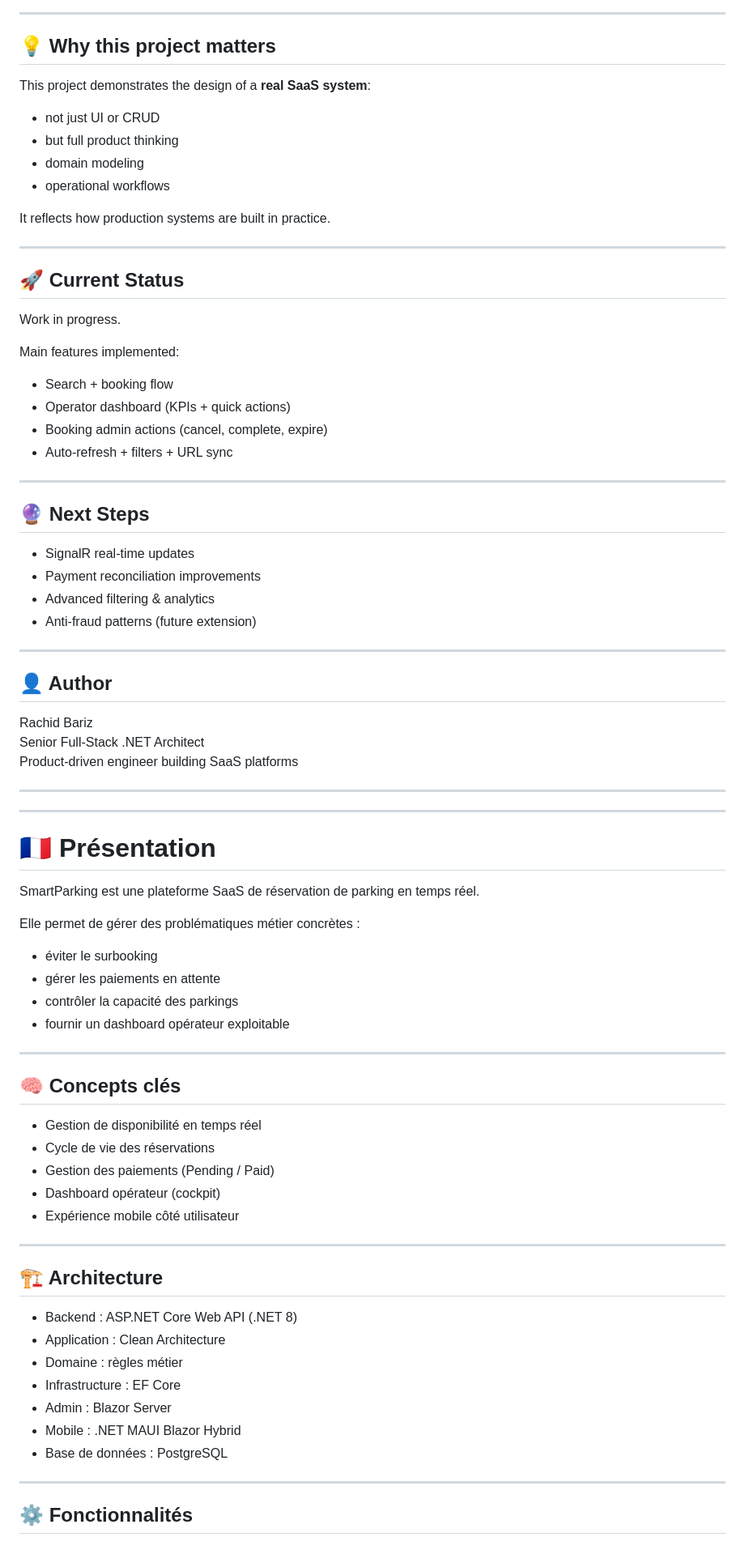
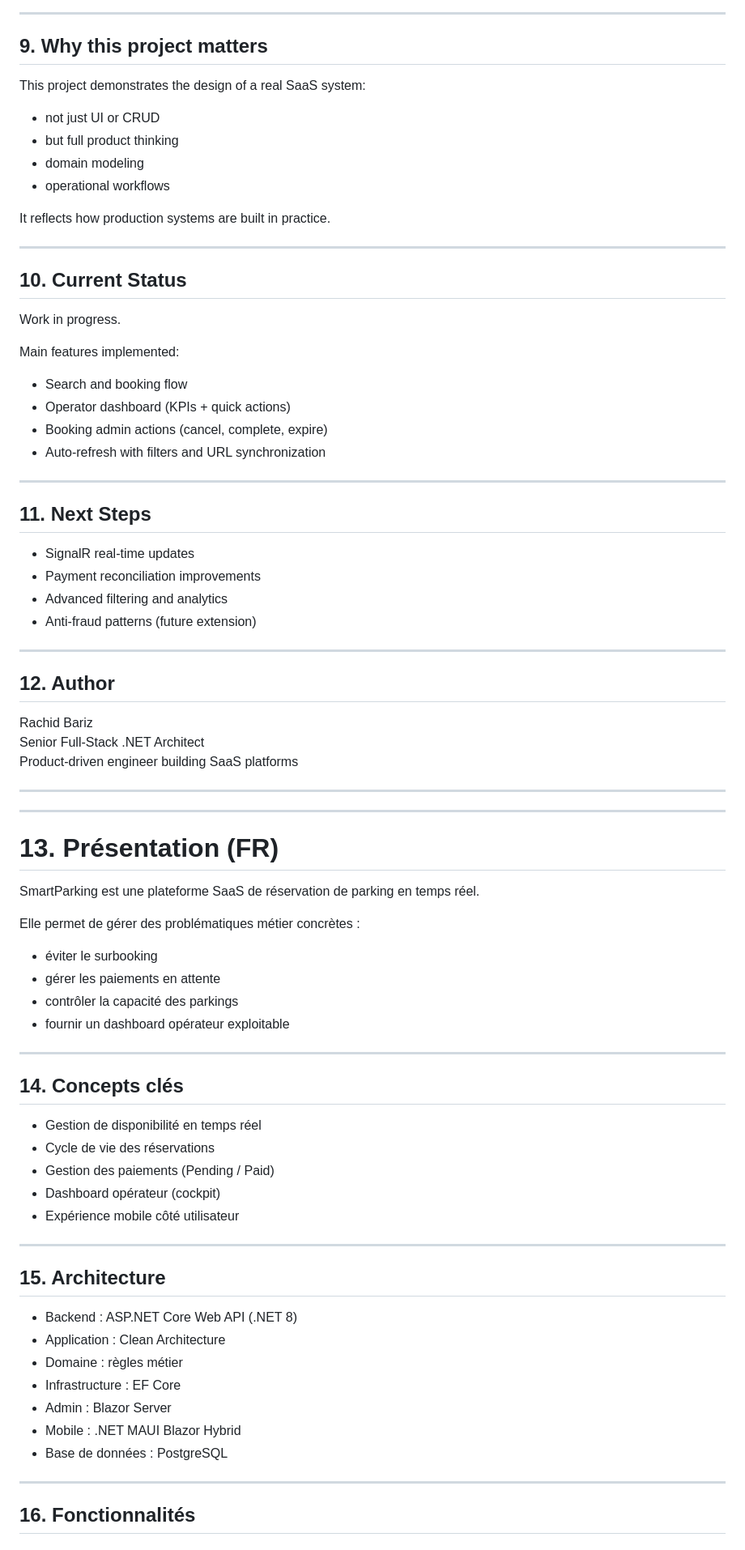
Before and after one commit to rbariz/smartparking-saas, a Markdown page: README.md, the part around one of its changes. Shown at 81% size. Drawn GitHub-style.

```diff
--- a/README.md
+++ b/README.md
@@ -109,9 +112,9 @@ It addresses real-world constraints:
 
 ---
 
-## 💡 Why this project matters
+## 9. Why this project matters
 
-This project demonstrates the design of a **real SaaS system**:
+This project demonstrates the design of a real SaaS system:
 
 - not just UI or CRUD
 - but full product thinking
@@ -122,28 +125,28 @@ It reflects how production systems are built in practice.
 
 ---
 
-## 🚀 Current Status
+## 10. Current Status
 
 Work in progress.
 
 Main features implemented:
-- Search + booking flow
+- Search and booking flow
 - Operator dashboard (KPIs + quick actions)
 - Booking admin actions (cancel, complete, expire)
-- Auto-refresh + filters + URL sync
+- Auto-refresh with filters and URL synchronization
 
 ---
 
-## 🔮 Next Steps
+## 11. Next Steps
 
 - SignalR real-time updates
 - Payment reconciliation improvements
-- Advanced filtering & analytics
+- Advanced filtering and analytics
 - Anti-fraud patterns (future extension)
 
 ---
 
-## 👤 Author
+## 12. Author
 
 Rachid Bariz
 Senior Full-Stack .NET Architect
@@ -153,7 +156,7 @@ Product-driven engineer building SaaS platforms
 
 ---
 
-# 🇫🇷 Présentation
+# 13. Présentation (FR)
 
 SmartParking est une plateforme SaaS de réservation de parking en temps réel.
 
@@ -165,7 +168,7 @@ Elle permet de gérer des problématiques métier concrètes :
 
 ---
 
-## 🧠 Concepts clés
+## 14. Concepts clés
 
 - Gestion de disponibilité en temps réel
 - Cycle de vie des réservations
@@ -175,7 +178,7 @@ Elle permet de gérer des problématiques métier concrètes :
 
 ---
 
-## 🏗️ Architecture
+## 15. Architecture
 
 - Backend : ASP.NET Core Web API (.NET 8)
 - Application : Clean Architecture
@@ -187,5 +190,5 @@ Elle permet de gérer des problématiques métier concrètes :
 
 ---
 
-## ⚙️ Fonctionnalités
+## 16. Fonctionnalités
 
```
Also changed, not shown: other parts of README.md (+34 -29 lines).
